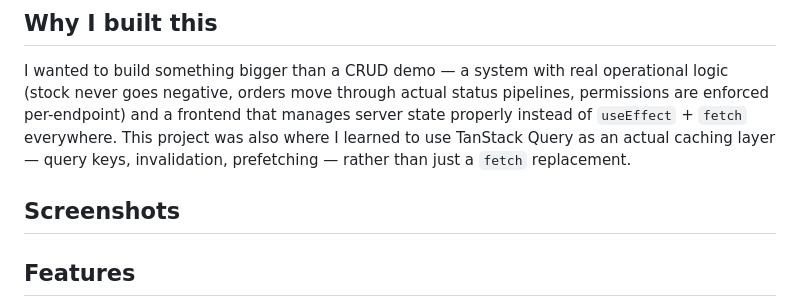
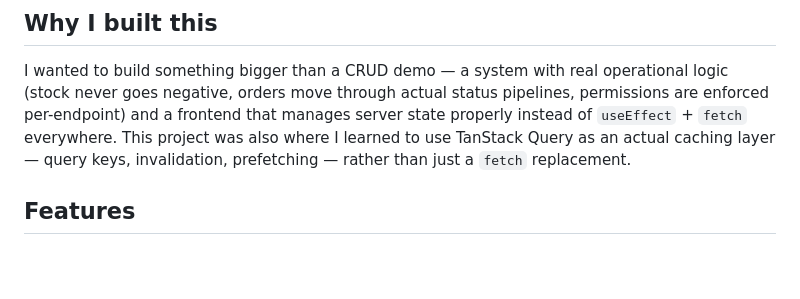
Before and after one commit to moniquebustillos16/systemanchor, a Markdown page: README.md, the part around one of its changes. Drawn GitHub-style; blank space fills up the shorter version.

```diff
--- a/README.md
+++ b/README.md
@@ -12,5 +12,4 @@ SystemAnchor covers the core operational loop of a warehouse: products come in t
 
 I wanted to build something bigger than a CRUD demo — a system with real operational logic (stock never goes negative, orders move through actual status pipelines, permissions are enforced per-endpoint) and a frontend that manages server state properly instead of `useEffect` + `fetch` everywhere. This project was also where I learned to use TanStack Query as an actual caching layer — query keys, invalidation, prefetching — rather than just a `fetch` replacement.
 
-## Screenshots
 
```
Also changed, not shown: other parts of README.md (+0 -3 lines).
